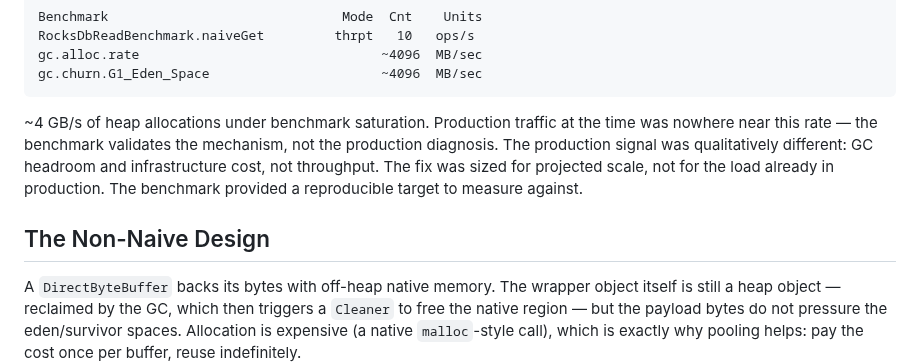
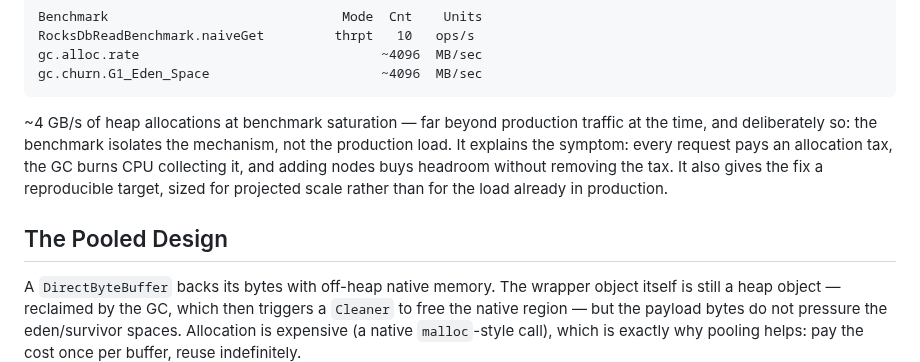
Before and after one commit to dfa1/dfa1.github.io, a Markdown page: articles/decouple-allocations-from-request-volume.md, the part around the change. Drawn GitHub-style.

Commit message:
fix: rename section, untangle Signal paragraph
Co-Authored-By: Claude Fable 5 <noreply@anthropic.com>

````diff
--- a/articles/decouple-allocations-from-request-volume.md
+++ b/articles/decouple-allocations-from-request-volume.md
@@ -83,14 +83,14 @@ gc.alloc.rate                               ~4096  MB/sec
 gc.churn.G1_Eden_Space                      ~4096  MB/sec
 ```
 
-~4 GB/s of heap allocations under benchmark saturation. Production traffic at
-the time was nowhere near this rate — the benchmark validates the mechanism,
-not the production diagnosis. The production signal was qualitatively
-different: GC headroom and infrastructure cost, not throughput. The fix was
-sized for projected scale, not for the load already in production. The
-benchmark provided a reproducible target to measure against.
+~4 GB/s of heap allocations at benchmark saturation — far beyond production
+traffic at the time, and deliberately so: the benchmark isolates the mechanism,
+not the production load. It explains the symptom: every request pays an
+allocation tax, the GC burns CPU collecting it, and adding nodes buys headroom
+without removing the tax. It also gives the fix a reproducible target, sized
+for projected scale rather than for the load already in production.
 
-## The Non-Naive Design
+## The Pooled Design
 
 A `DirectByteBuffer` backs its bytes with off-heap native memory. The wrapper
 object itself is still a heap object — reclaimed by the GC, which then triggers
````
